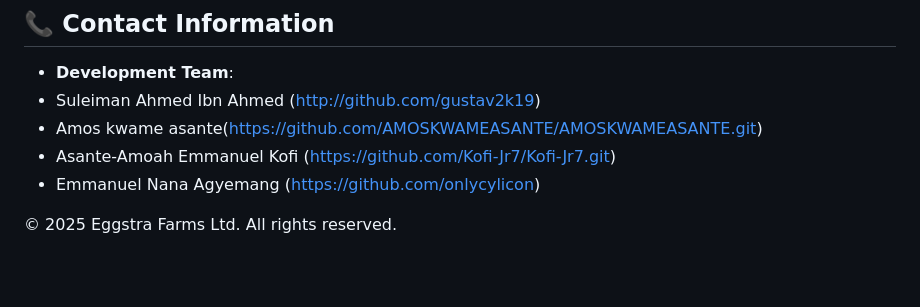
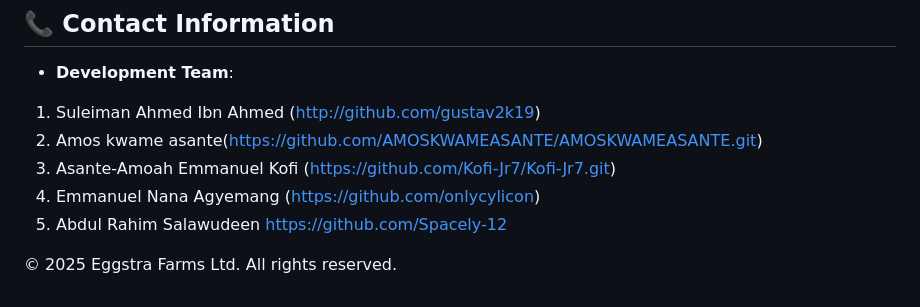
Before and after one commit to gustav2k22/eggstra-farms-ltd, a Markdown page: README.md, the part around the change. Rendered like a GitHub page; blank space fills up the shorter version.

```diff
--- a/README.md
+++ b/README.md
@@ -153,9 +153,11 @@ To suggest changes:
 ## 📞 Contact Information
 
 - **Development Team**:
-- Suleiman Ahmed Ibn Ahmed (http://github.com/gustav2k19)
-- Amos kwame asante(https://github.com/AMOSKWAMEASANTE/AMOSKWAMEASANTE.git)
-- Asante-Amoah Emmanuel Kofi (https://github.com/Kofi-Jr7/Kofi-Jr7.git)
-- Emmanuel Nana Agyemang (https://github.com/onlycylicon)
+1. Suleiman Ahmed Ibn Ahmed (http://github.com/gustav2k19)
+2. Amos kwame asante(https://github.com/AMOSKWAMEASANTE/AMOSKWAMEASANTE.git)
+3. Asante-Amoah Emmanuel Kofi (https://github.com/Kofi-Jr7/Kofi-Jr7.git)
+4. Emmanuel Nana Agyemang (https://github.com/onlycylicon)
+5. Abdul Rahim Salawudeen <https://github.com/Spacely-12>
+
 
 © 2025 Eggstra Farms Ltd. All rights reserved.
```
